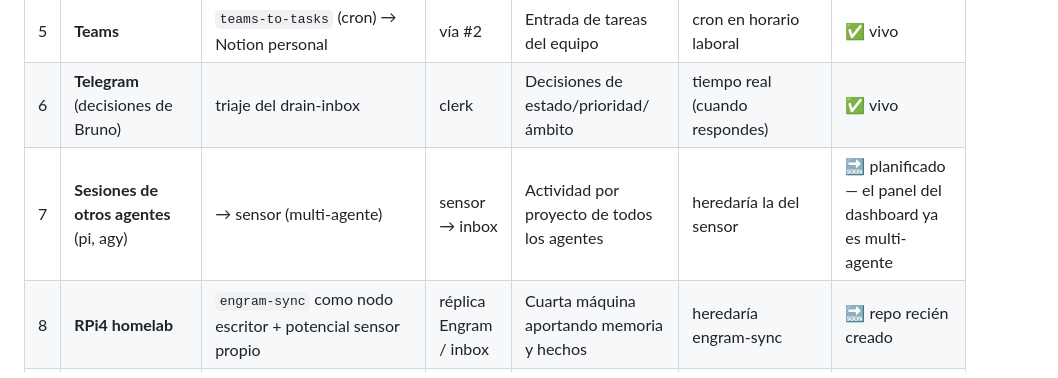
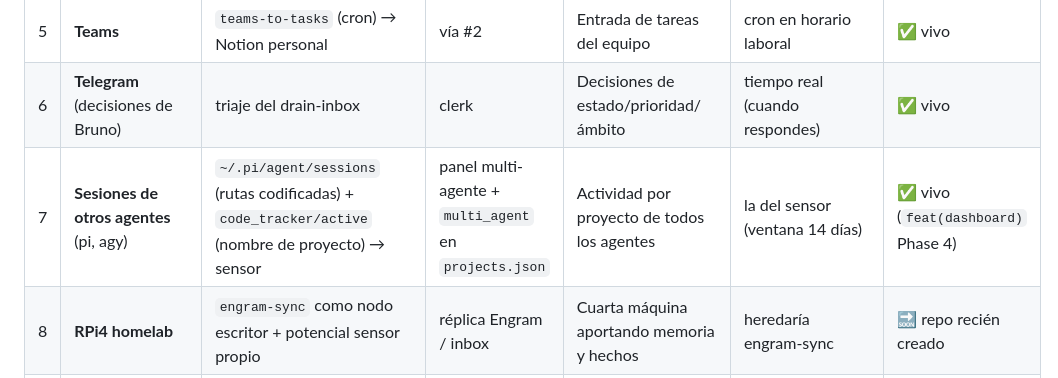
Before and after one commit to chiptime/dotfiles, a Markdown page: doc/MAPA_INGESTAS.md, the part around the change. Drawn GitHub-style.

Commit message:
docs(mapa): Phase 4 multi-agent sessions live

```diff
--- a/doc/MAPA_INGESTAS.md
+++ b/doc/MAPA_INGESTAS.md
@@ -13,7 +13,7 @@ Mental map completo: qué alimenta al sistema, por dónde, quién ingiere y con
 | 4 | **Engram** | `engram-sync` chunks vía git → réplica read-only en VPS (`ENGRAM_SYNC_PULL_ONLY=1`) | Gertru consulta | Contexto: memoria de sesiones, logs, resúmenes | ciclo por ejecución del sync (cron de engram-sync, continuo) | ✅ corriendo |
 | 5 | **Teams** | `teams-to-tasks` (cron) → Notion personal | vía #2 | Entrada de tareas del equipo | cron en horario laboral | ✅ vivo |
 | 6 | **Telegram** (decisiones de Bruno) | triaje del drain-inbox | clerk | Decisiones de estado/prioridad/ámbito | tiempo real (cuando respondes) | ✅ vivo |
-| 7 | **Sesiones de otros agentes** (pi, agy) | → sensor (multi-agente) | sensor → inbox | Actividad por proyecto de todos los agentes | heredaría la del sensor | 🔜 planificado — el panel del dashboard ya es multi-agente |
+| 7 | **Sesiones de otros agentes** (pi, agy) | `~/.pi/agent/sessions` (rutas codificadas) + `code_tracker/active` (nombre de proyecto) → sensor | panel multi-agente + `multi_agent` en `projects.json` | Actividad por proyecto de todos los agentes | la del sensor (ventana 14 días) | ✅ vivo (`feat(dashboard)` Phase 4) |
 | 8 | **RPi4 homelab** | `engram-sync` como nodo escritor + potencial sensor propio | réplica Engram / inbox | Cuarta máquina aportando memoria y hechos | heredaría engram-sync | 🔜 repo recién creado |
 | 9 | GitHub issues/PRs | *sin tubería* | ¿clerk? | Tareas de código | — | 💡 potencial — sin plan, no dibujado |
 
```
